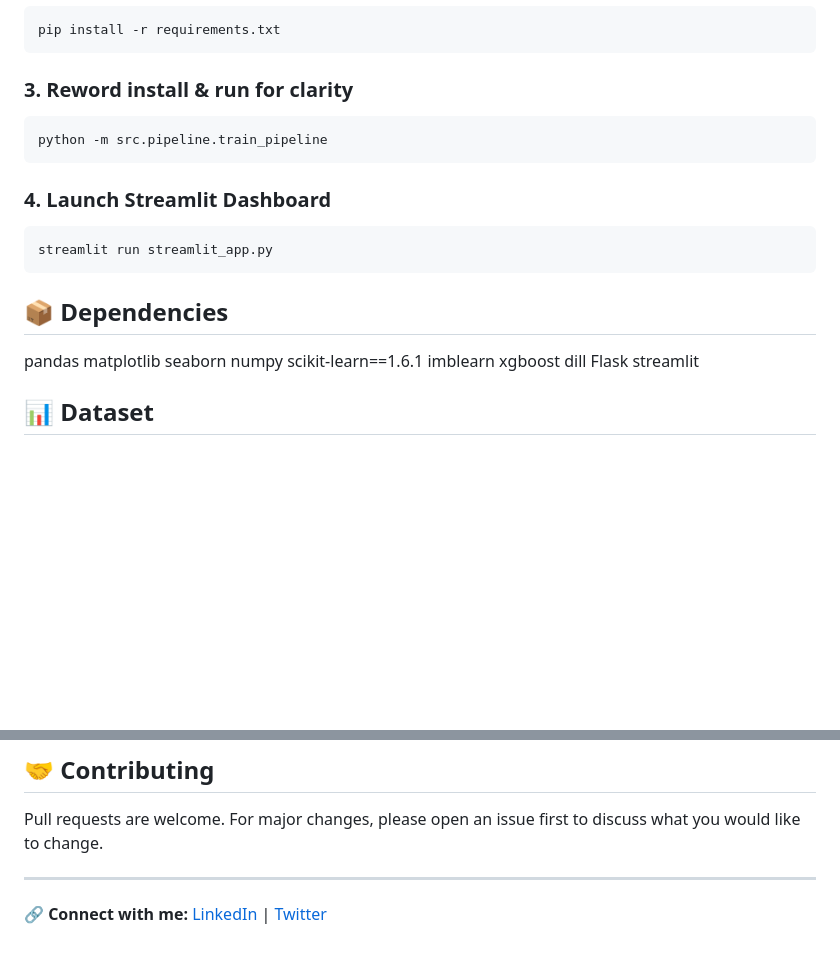
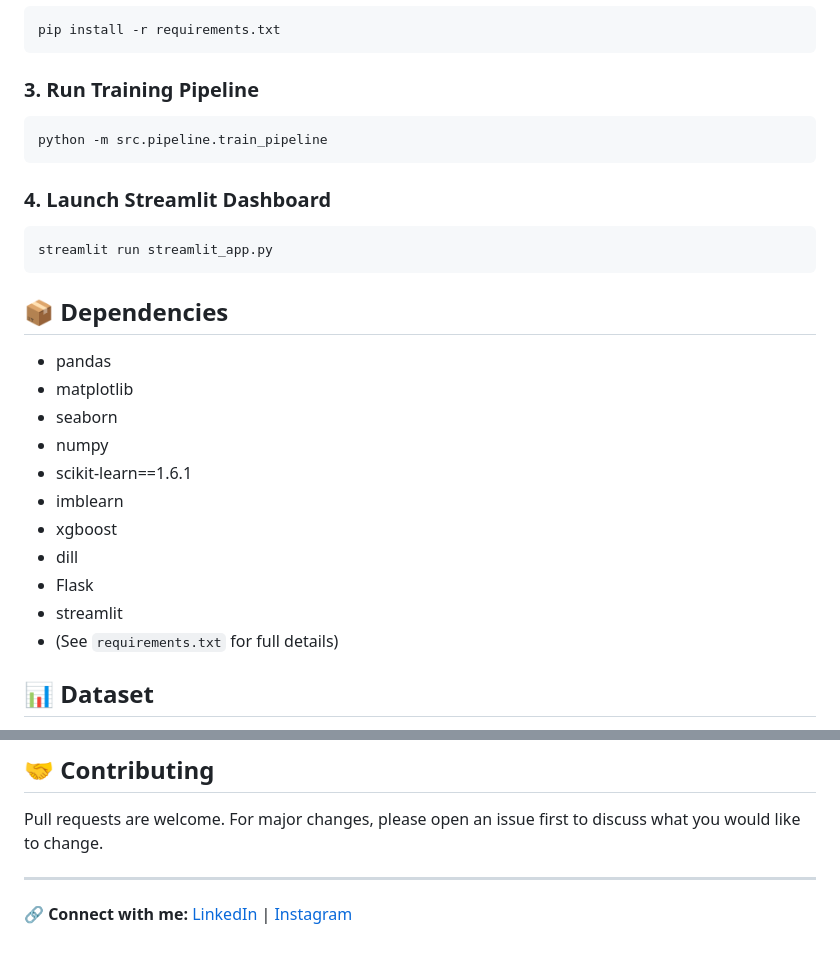
Before and after one commit to utanvir71/telco-churn-prediction_v2, a Markdown page: README.md, 2 parts joined by grey strips. GitHub-like rendering; blank space fills up the shorter version.

Commit message:
finishing touch

````diff
--- a/README.md
+++ b/README.md
@@ -94,7 +94,7 @@ pip install -r requirements.txt
 ```
 
 
-### 3. Reword install & run for clarity
+### 3. Run Training Pipeline
 ```bash
 python -m src.pipeline.train_pipeline
 ```
@@ -105,16 +105,17 @@ streamlit run streamlit_app.py
 
 
 ## 📦 Dependencies
-pandas
-matplotlib
-seaborn
-numpy
-scikit-learn==1.6.1
-imblearn
-xgboost
-dill
-Flask
-streamlit
+- pandas
+- matplotlib
+- seaborn
+- numpy
+- scikit-learn==1.6.1
+- imblearn
+- xgboost
+- dill
+- Flask
+- streamlit
+- (See `requirements.txt` for full details)
 
 
 ## 📊 Dataset
@@ -134,4 +135,4 @@ MIT - You’re free to use, modify, and share it.
 Pull requests are welcome. For major changes, please open an issue first to discuss what you would like to change.
 
 ---
-🔗 **Connect with me:** [LinkedIn](https://linkedin.com/in/your-link) | [Twitter](https://twitter.com/your-handle)
+🔗 **Connect with me:** [LinkedIn](https://linkedin.com/in/your-link) | [Instagram](https://www.instagram.com/yestanvir)
````
